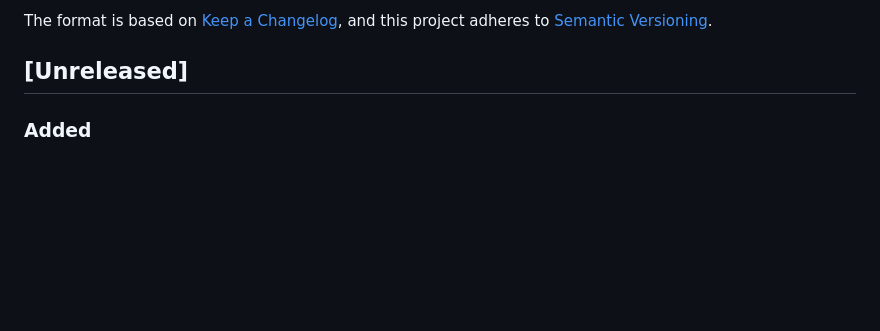
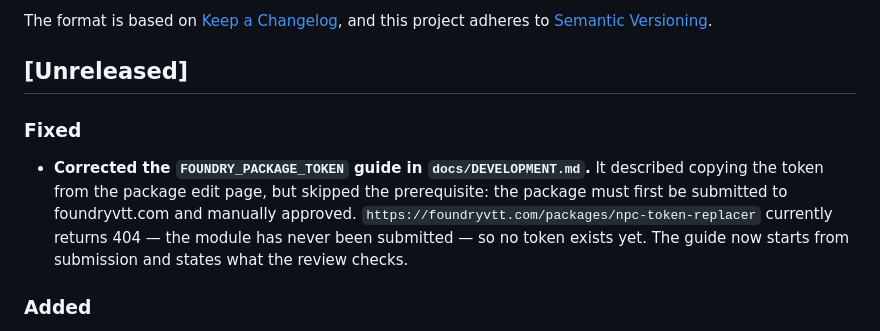
Before and after one commit to Aiacos/npc-token-replacer, a Markdown page: CHANGELOG.md, the part around the change. Rendered like a GitHub page; blank space fills up the shorter version.

```diff
--- a/CHANGELOG.md
+++ b/CHANGELOG.md
@@ -6,6 +6,10 @@ The format is based on [Keep a Changelog](https://keepachangelog.com/en/1.1.0/),
 and this project adheres to [Semantic Versioning](https://semver.org/spec/v2.0.0.html).
 
 ## [Unreleased]
+
+### Fixed
+- **Corrected the `FOUNDRY_PACKAGE_TOKEN` guide in `docs/DEVELOPMENT.md`.** It described copying the token from the package edit page, but skipped the prerequisite: the package must first be submitted to foundryvtt.com and manually approved. `https://foundryvtt.com/packages/npc-token-replacer` currently returns 404 — the module has never been submitted — so no token exists yet. The guide now starts from submission and states what the review checks.
+
 
 ### Added
 - **Dependabot auto-merge** (`.github/workflows/dependabot-auto-merge.yml`): a daily sweep merges patch and minor dependency updates whose checks are green, and labels everything else `needs-review`. Major updates are never merged automatically — `release.yml` and `foundry-compat.yml` are not exercised by pull-request CI, so a green PR does not prove that releasing still works. The classification lives in `tools/dependabot-triage.mjs` and is unit-tested (16 new tests).
```
Also changed, not shown: docs/DEVELOPMENT.md (+48 -17 lines).
